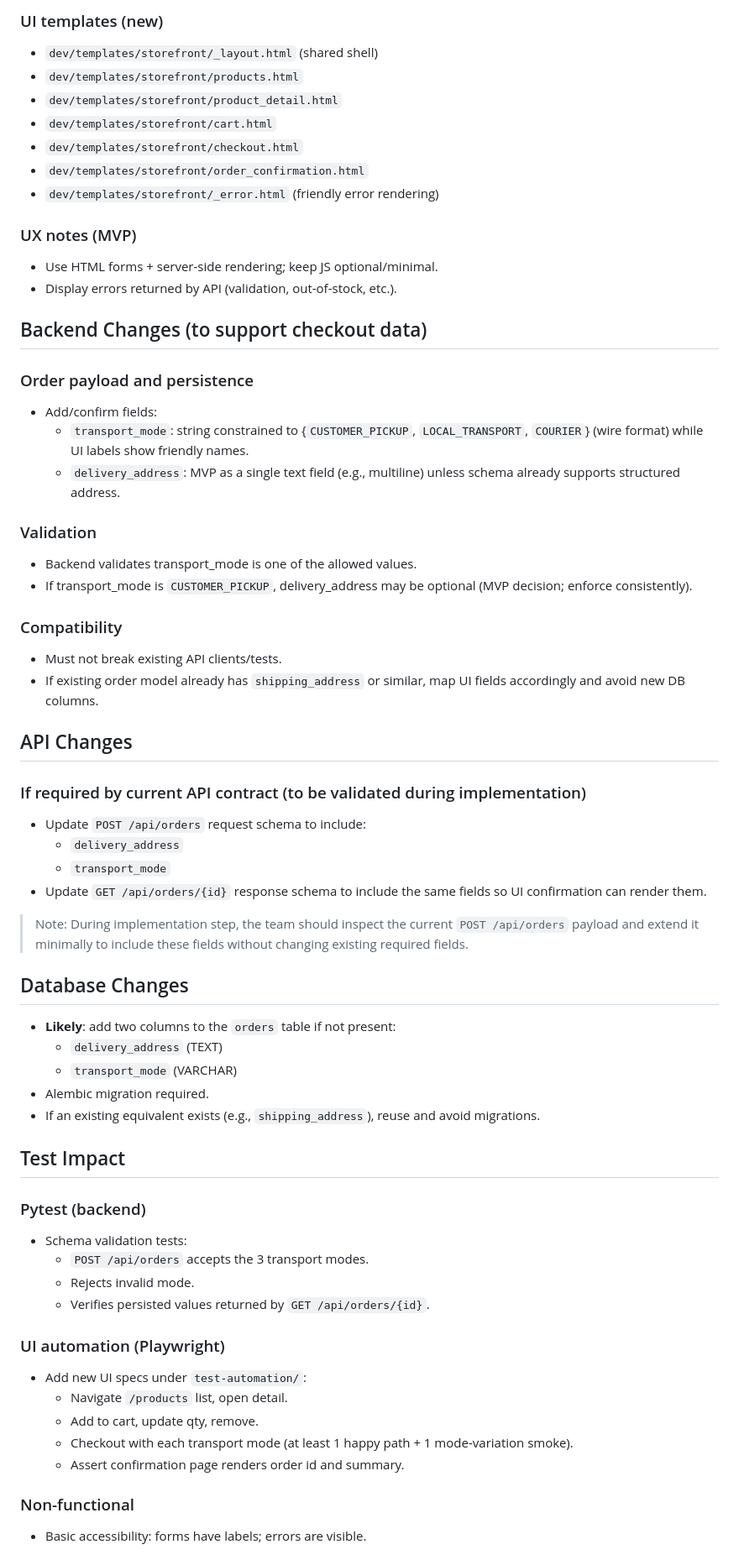
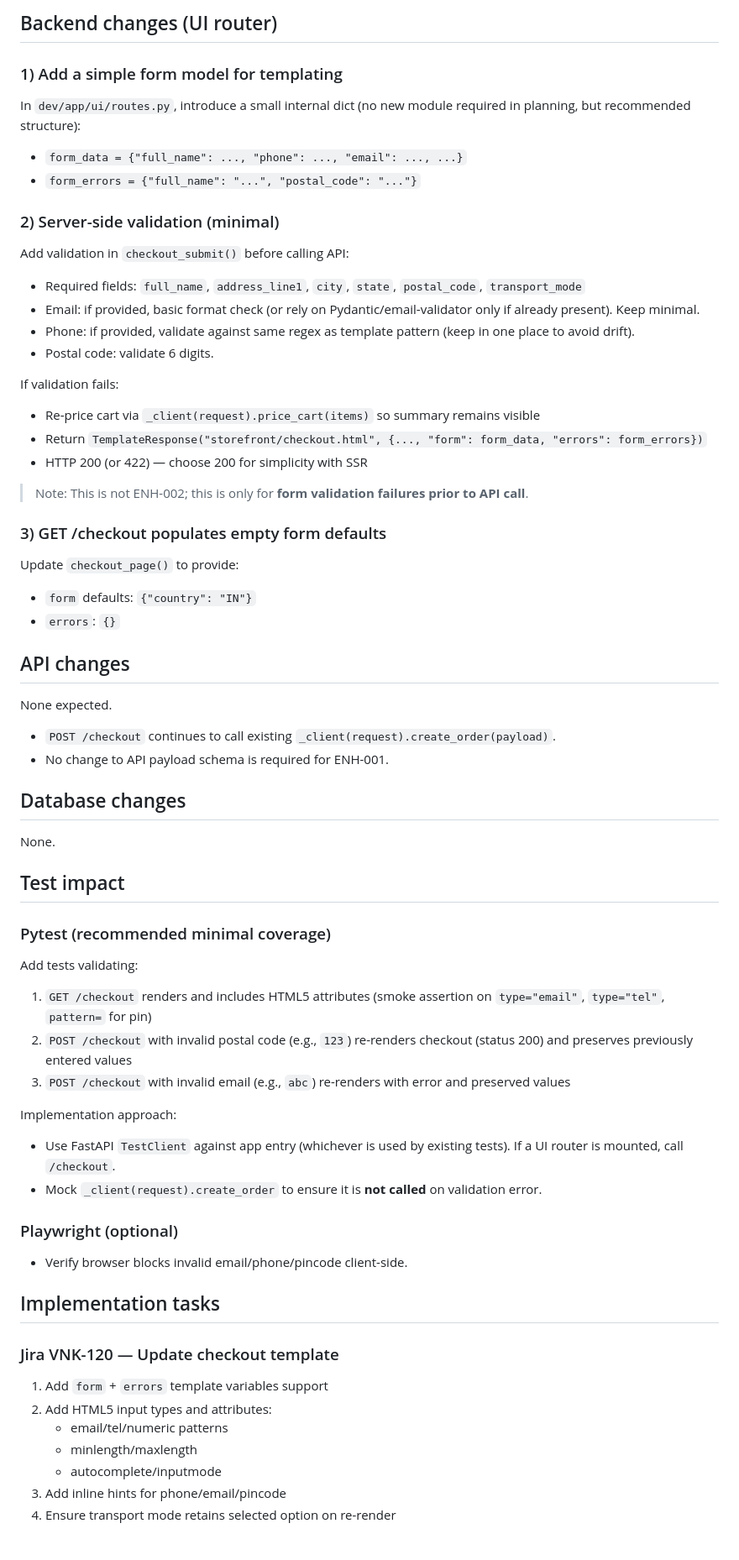
Before and after one commit to sonambavisetti-cmd/capstron, a Markdown page: dev/impl-plan.md, the part around one of its changes. Shown at 84% size. GitHub-like rendering.

```diff
--- a/dev/impl-plan.md
+++ b/dev/impl-plan.md
@@ -98,61 +93,58 @@ Rationale: minimal deployment complexity, aligns with current single-service arc
 
-### UI templates (new)
-- `dev/templates/storefront/_layout.html` (shared shell)
-- `dev/templates/storefront/products.html`
-- `dev/templates/storefront/product_detail.html`
-- `dev/templates/storefront/cart.html`
-- `dev/templates/storefront/checkout.html`
-- `dev/templates/storefront/order_confirmation.html`
-- `dev/templates/storefront/_error.html` (friendly error rendering)
+## Backend changes (UI router)
+### 1) Add a simple form model for templating
+In `dev/app/ui/routes.py`, introduce a small internal dict (no new module required in planning, but recommended structure):
+- `form_data = {"full_name": ..., "phone": ..., "email": ..., ...}`
+- `form_errors = {"full_name": "...", "postal_code": "..."}`
 
-### UX notes (MVP)
-- Use HTML forms + server-side rendering; keep JS optional/minimal.
-- Display errors returned by API (validation, out-of-stock, etc.).
+### 2) Server-side validation (minimal)
+Add validation in `checkout_submit()` before calling API:
+- Required fields: `full_name`, `address_line1`, `city`, `state`, `postal_code`, `transport_mode`
+- Email: if provided, basic format check (or rely on Pydantic/email-validator only if already present). Keep minimal.
+- Phone: if provided, validate against same regex as template pattern (keep in one place to avoid drift).
+- Postal code: validate 6 digits.
 
-## Backend Changes (to support checkout data)
-### Order payload and persistence
-- Add/confirm fields:
-  - `transport_mode`: string constrained to {`CUSTOMER_PICKUP`, `LOCAL_TRANSPORT`, `COURIER`} (wire format) while UI labels show friendly names.
-  - `delivery_address`: MVP as a single text field (e.g., multiline) unless schema already supports structured address.
+If validation fails:
+- Re-price cart via `_client(request).price_cart(items)` so summary remains visible
+- Return `TemplateResponse("storefront/checkout.html", {..., "form": form_data, "errors": form_errors})`
+- HTTP 200 (or 422) — choose 200 for simplicity with SSR
 
-### Validation
-- Backend validates transport_mode is one of the allowed values.
-- If transport_mode is `CUSTOMER_PICKUP`, delivery_address may be optional (MVP decision; enforce consistently).
+> Note: This is not ENH-002; this is only for **form validation failures prior to API call**.
 
-### Compatibility
-- Must not break existing API clients/tests.
-- If existing order model already has `shipping_address` or similar, map UI fields accordingly and avoid new DB columns.
+### 3) GET /checkout populates empty form defaults
+Update `checkout_page()` to provide:
+- `form` defaults: `{"country": "IN"}`
+- `errors`: `{}`
 
-## API Changes
-### If required by current API contract (to be validated during implementation)
-- Update `POST /api/orders` request schema to include:
-  - `delivery_address`
-  - `transport_mode`
-- Update `GET /api/orders/{id}` response schema to include the same fields so UI confirmation can render them.
+## API changes
+None expected.
+- `POST /checkout` continues to call existing `_client(request).create_order(payload)`.
+- No change to API payload schema is required for ENH-001.
 
-> Note: During implementation step, the team should inspect the current `POST /api/orders` payload and extend it minimally to include these fields without changing existing required fields.
+## Database changes
+None.
 
-## Database Changes
-- **Likely**: add two columns to the `orders` table if not present:
-  - `delivery_address` (TEXT)
-  - `transport_mode` (VARCHAR)
-- Alembic migration required.
-- If an existing equivalent exists (e.g., `shipping_address`), reuse and avoid migrations.
+## Test impact
+### Pytest (recommended minimal coverage)
+Add tests validating:
+1. `GET /checkout` renders and includes HTML5 attributes (smoke assertion on `type="email"`, `type="tel"`, `pattern=` for pin)
+2. `POST /checkout` with invalid postal code (e.g., `123`) re-renders checkout (status 200) and preserves previously entered values
+3. `POST /checkout` with invalid email (e.g., `abc`) re-renders with error and preserved values
 
-## Test Impact
-### Pytest (backend)
-- Schema validation tests:
-  - `POST /api/orders` accepts the 3 transport modes.
-  - Rejects invalid mode.
-  - Verifies persisted values returned by `GET /api/orders/{id}`.
+Implementation approach:
+- Use FastAPI `TestClient` against app entry (whichever is used by existing tests). If a UI router is mounted, call `/checkout`.
+- Mock `_client(request).create_order` to ensure it is **not called** on validation error.
 
-### UI automation (Playwright)
-- Add new UI specs under `test-automation/`:
-  - Navigate `/products` list, open detail.
-  - Add to cart, update qty, remove.
-  - Checkout with each transport mode (at least 1 happy path + 1 mode-variation smoke).
-  - Assert confirmation page renders order id and summary.
+### Playwright (optional)
+- Verify browser blocks invalid email/phone/pincode client-side.
 
-### Non-functional
-- Basic accessibility: forms have labels; errors are visible.
+## Implementation tasks
+### Jira VNK-120 — Update checkout template
+1. Add `form` + `errors` template variables support
+2. Add HTML5 input types and attributes:
+   - email/tel/numeric patterns
+   - minlength/maxlength
+   - autocomplete/inputmode
+3. Add inline hints for phone/email/pincode
+4. Ensure transport mode retains selected option on re-render
 
```
Also changed, not shown: other parts of dev/impl-plan.md (+101 -140 lines), impl-plan.md (deleted, +0 -255 lines).
